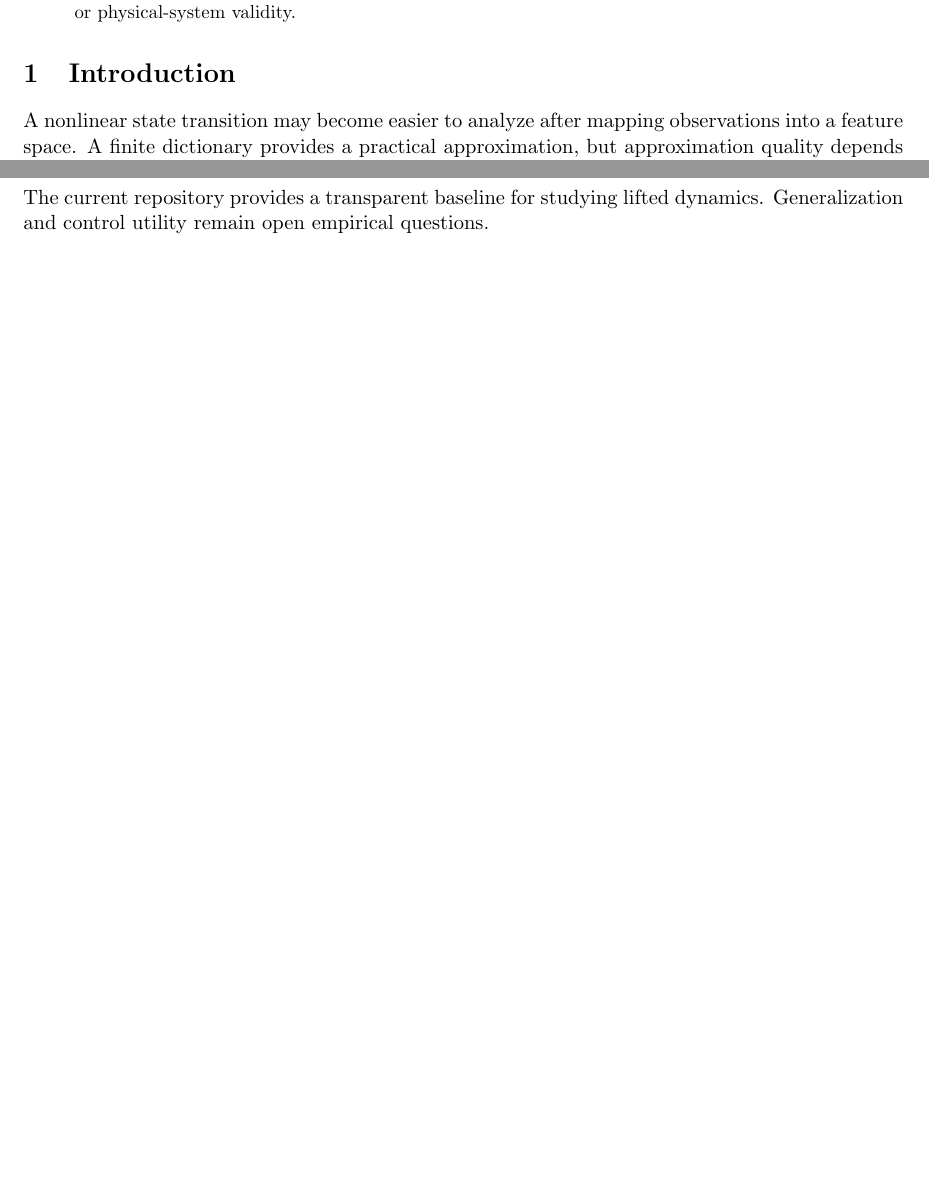
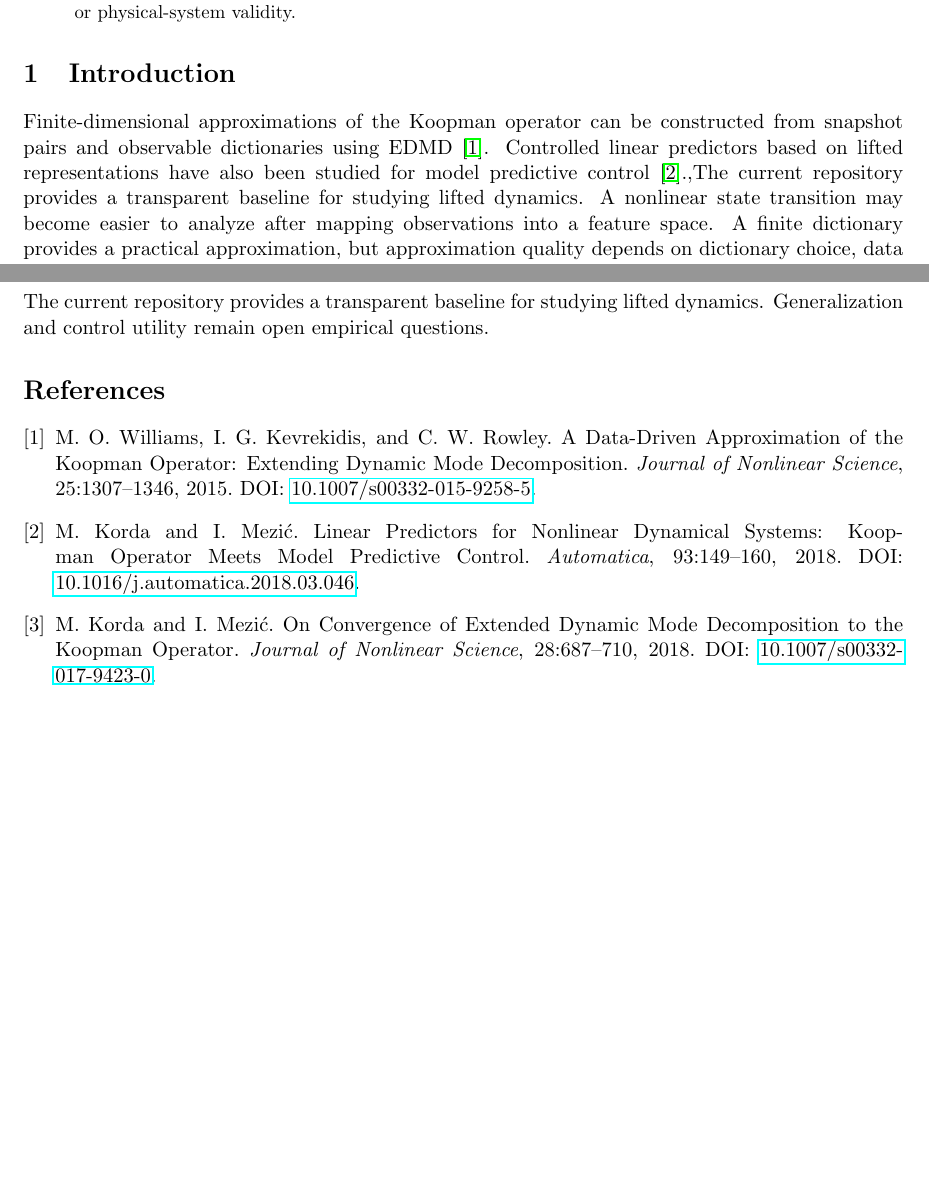
Before and after one commit to Hafiz-IIT/koopman-control-paper, a LaTeX paper (paper/main.tex): two parts of pages 1 and 2 of 2, joined at a grey line, cut so that both start at the same text, the shorter picture padded with empty space. Compiled offline with pdfLaTeX.

Commit message:
Add verified scholarly and standards references to manuscript

```diff
--- a/paper/main.tex
+++ b/paper/main.tex
@@ -11,6 +11,7 @@
 We outline an empirical study of finite-dimensional lifted linear models for approximating nonlinear agent dynamics. The accompanying laboratory implements a monomial dictionary and a ridge-regularized EDMD-style operator fit on scalar transition data. The present artifact is a methodological prototype; it does not establish Koopman invariance, control performance, or physical-system validity.
 \end{abstract}
 \section{Introduction}
+Finite-dimensional approximations of the Koopman operator can be constructed from snapshot pairs and observable dictionaries using EDMD \cite{williams2015edmd}. Controlled linear predictors based on lifted representations have also been studied for model predictive control \cite{korda2018mpc}.,The current repository provides a transparent baseline for studying lifted dynamics.
 A nonlinear state transition may become easier to analyze after mapping observations into a feature space. A finite dictionary provides a practical approximation, but approximation quality depends on dictionary choice, data coverage, regularization, and the operating region.
 \section{Problem formulation}
 Given paired observations $(x_t,x_{t+1})$, choose a lifting map $\phi(x)\in\mathbb{R}^d$ and estimate $K$ such that $\phi(x_{t+1})\approx K^\top\phi(x_t)$. The estimate is an empirical finite-dimensional approximation, not proof of an invariant subspace.
@@ -24,4 +25,9 @@ No benchmark results are claimed in this draft. Add complete tables, configurati
 A scalar polynomial example is not evidence of a useful embedding for high-dimensional agents. Finite-horizon prediction error is not a control guarantee. Future work must test higher-dimensional systems and close the loop with explicit safety constraints.
 \section{Conclusion}
 The current repository provides a transparent baseline for studying lifted dynamics. Generalization and control utility remain open empirical questions.
+\begin{thebibliography}{9}
+\bibitem{williams2015edmd} M. O. Williams, I. G. Kevrekidis, and C. W. Rowley. A Data-Driven Approximation of the Koopman Operator: Extending Dynamic Mode Decomposition. \textit{Journal of Nonlinear Science}, 25:1307--1346, 2015. DOI: \href{https://doi.org/10.1007/s00332-015-9258-5}{10.1007/s00332-015-9258-5}.
+\bibitem{korda2018mpc} M. Korda and I. Mezić. Linear Predictors for Nonlinear Dynamical Systems: Koopman Operator Meets Model Predictive Control. \textit{Automatica}, 93:149--160, 2018. DOI: \href{https://doi.org/10.1016/j.automatica.2018.03.046}{10.1016/j.automatica.2018.03.046}.
+\bibitem{korda2018convergence} M. Korda and I. Mezić. On Convergence of Extended Dynamic Mode Decomposition to the Koopman Operator. \textit{Journal of Nonlinear Science}, 28:687--710, 2018. DOI: \href{https://doi.org/10.1007/s00332-017-9423-0}{10.1007/s00332-017-9423-0}.
+\end{thebibliography}
 \end{document}
```
